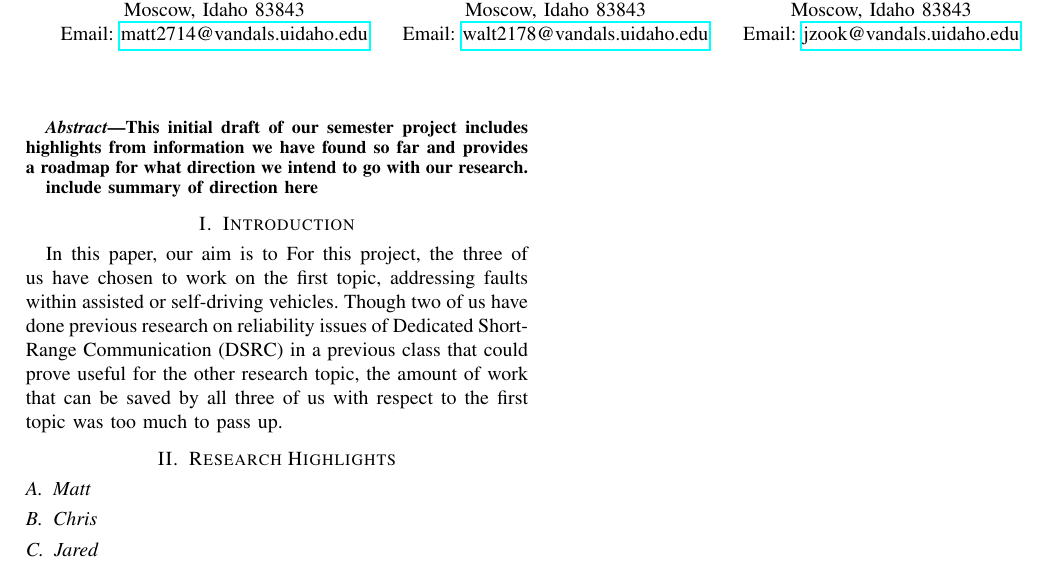
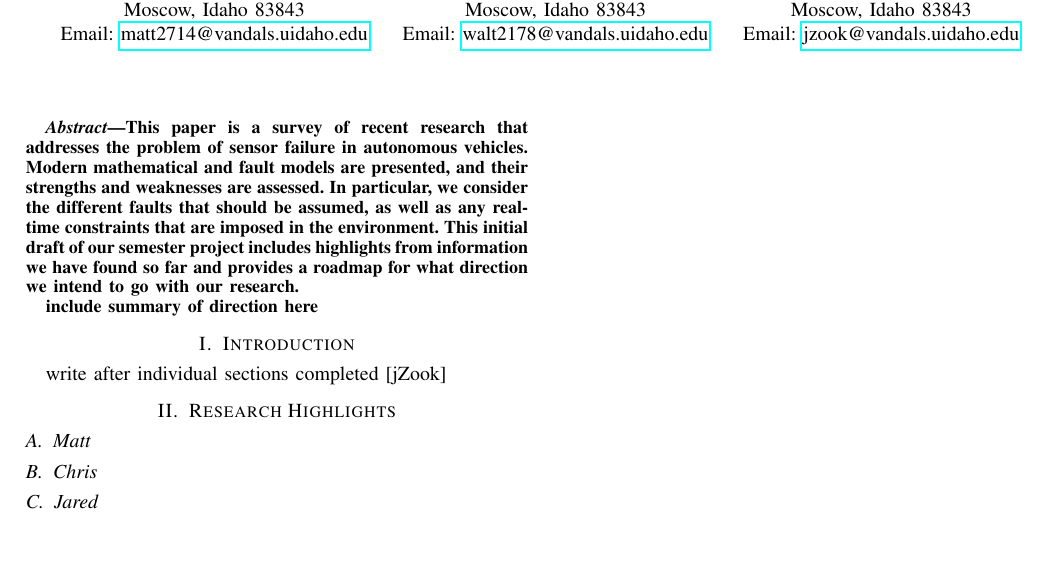
Before and after one commit to cawaltrip/survivable-systems, a LaTeX paper (proposal/CS548-TopicProposal-BrownWaltripZook.tex): part of the page, cut so that both start at the same text, the shorter picture padded with empty space. Compiled offline with pdfLaTeX.

Commit message:
establishing abstract

```diff
--- a/proposal/CS548-TopicProposal-BrownWaltripZook.tex
+++ b/proposal/CS548-TopicProposal-BrownWaltripZook.tex
@@ -36,15 +36,15 @@
 \maketitle
 
 \begin{abstract}
-This initial draft of our semester project includes highlights from information we have found so far and provides a roadmap for what direction we intend to go with our research.
+	This paper is a survey of recent research that addresses the problem of sensor failure in autonomous vehicles. Modern mathematical and fault models are presented, and their strengths and weaknesses are assessed. In particular, we consider the different faults that should be assumed, as well as any real-time constraints that are imposed in the environment. This initial draft of our semester project includes highlights from information we have found so far and provides a roadmap for what direction we intend to go with our research.
+
 
 include summary of direction here
 \end{abstract}
 
 \section{Introduction}
 
-In this paper, our aim is to
-For this project, the three of us have chosen to work on the first topic, addressing faults within assisted or self-driving vehicles.  Though two of us have done previous research on reliability issues of Dedicated Short-Range Communication (DSRC) in a previous class that could prove useful for the other research topic, the amount of work that can be saved by all three of us with respect to the first topic was too much to pass up.
+	write after individual sections completed [jZook]
 
 \section{Research Highlights}
 
```
